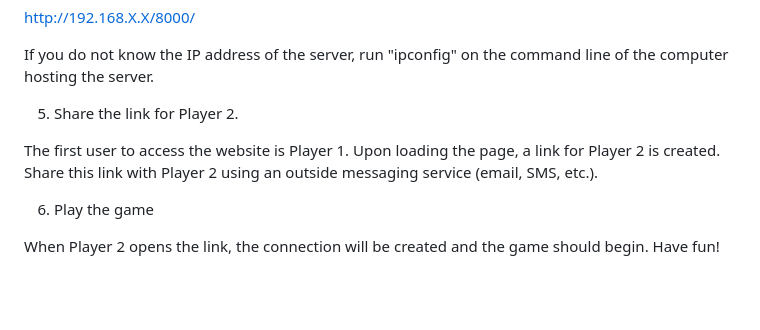
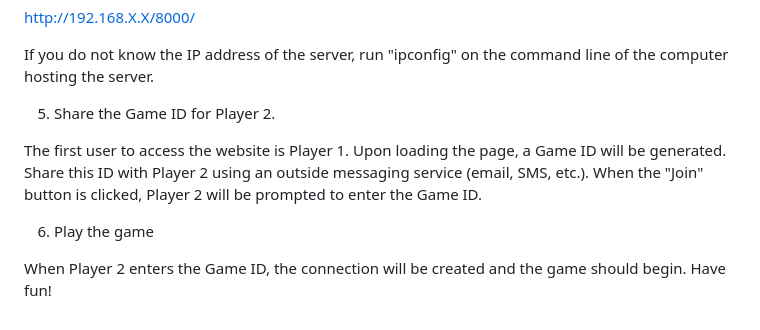
Before and after one commit to MaxSensei/Pisti, a Markdown page: README.md, the part around the change. Rendered like a GitHub page; blank space fills up the shorter version.

```diff
--- a/README.md
+++ b/README.md
@@ -75,10 +75,10 @@ http://192.168.X.X/8000/
 
 If you do not know the IP address of the server, run "ipconfig" on the command line of the computer hosting the server.
 
-5. Share the link for Player 2.
+5. Share the Game ID for Player 2.
 
-The first user to access the website is Player 1. Upon loading the page, a link for Player 2 is created. Share this link with Player 2 using an outside messaging service (email, SMS, etc.).
+The first user to access the website is Player 1. Upon loading the page, a Game ID will be generated. Share this ID with Player 2 using an outside messaging service (email, SMS, etc.). When the "Join" button is clicked, Player 2 will be prompted to enter the Game ID.
 
 6. Play the game
 
-When Player 2 opens the link, the connection will be created and the game should begin. Have fun!
+When Player 2 enters the Game ID, the connection will be created and the game should begin. Have fun!
```
